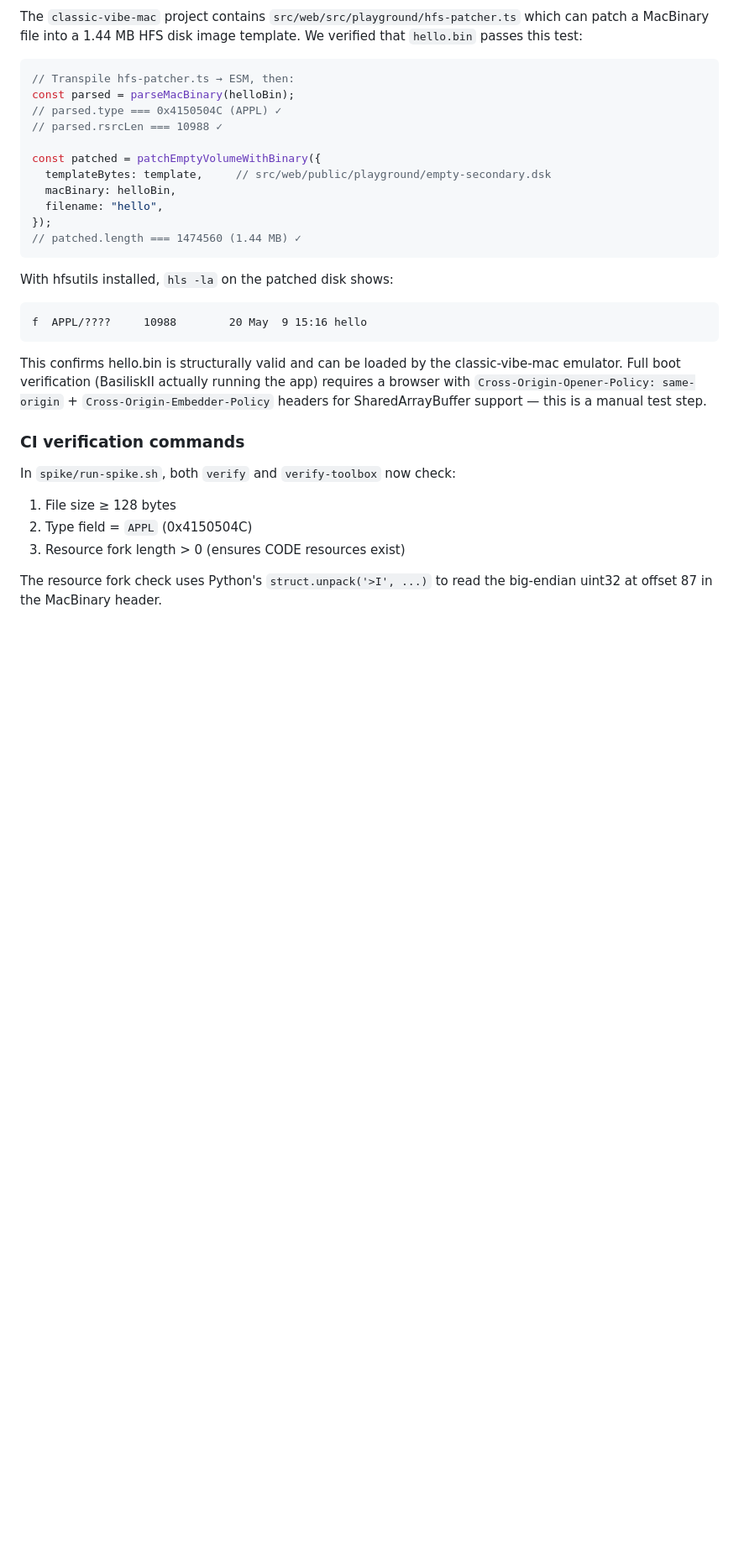
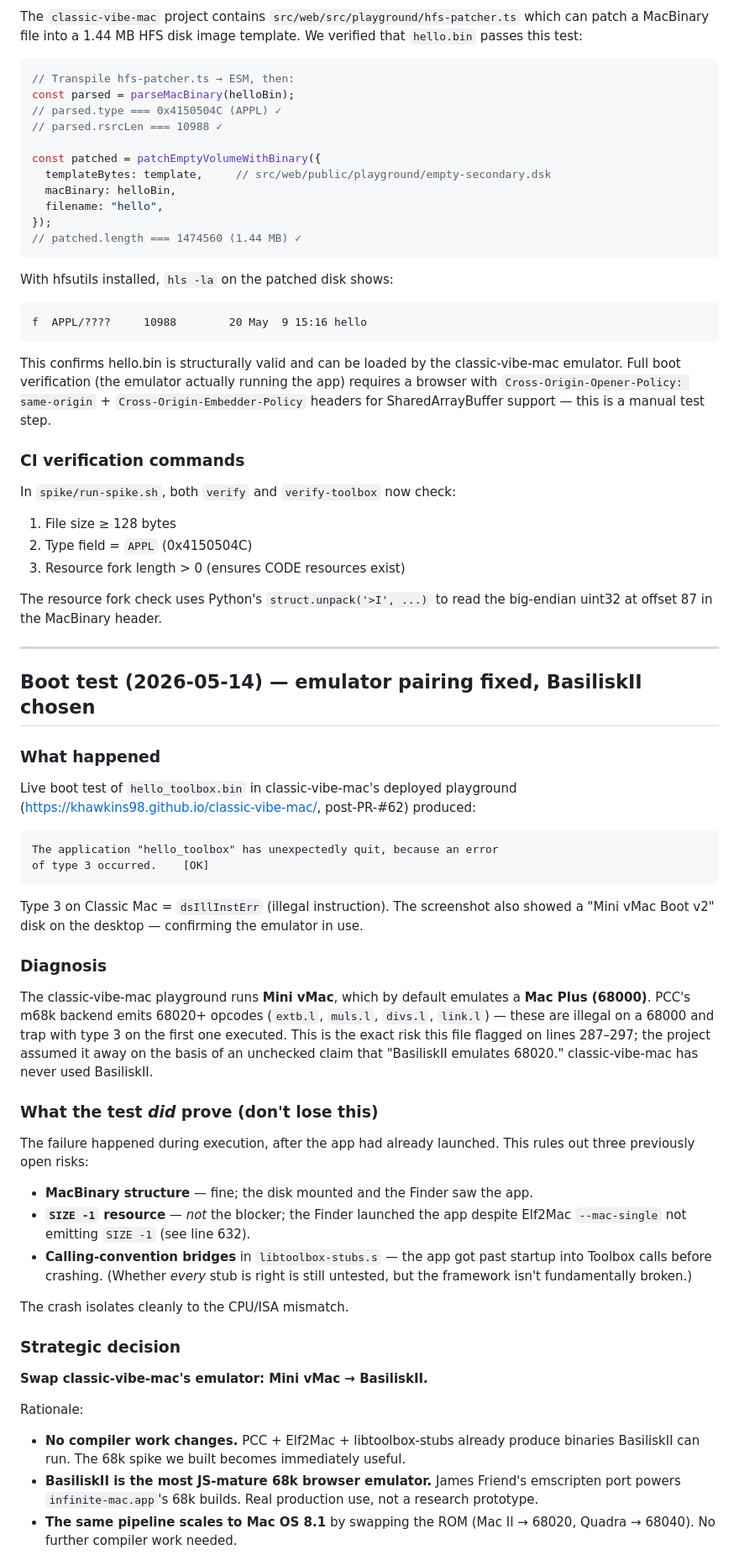
Before and after one commit to khawkins98/wasm-retro-cc, a Markdown page: LEARNINGS.md, the part around one of its changes. Shown at 84% size. Drawn GitHub-style; blank space fills up the shorter version.

````diff
--- a/LEARNINGS.md
+++ b/LEARNINGS.md
@@ -857,7 +862,7 @@ f  APPL/????     10988        20 May  9 15:16 hello
 ```
 
 This confirms hello.bin is structurally valid and can be loaded by the classic-vibe-mac
-emulator. Full boot verification (BasiliskII actually running the app) requires a
+emulator. Full boot verification (the emulator actually running the app) requires a
 browser with `Cross-Origin-Opener-Policy: same-origin` + `Cross-Origin-Embedder-Policy`
 headers for SharedArrayBuffer support — this is a manual test step.
 
@@ -870,3 +875,61 @@ In `spike/run-spike.sh`, both `verify` and `verify-toolbox` now check:
 
 The resource fork check uses Python's `struct.unpack('>I', ...)` to read the
 big-endian uint32 at offset 87 in the MacBinary header.
+
+---
+
+## Boot test (2026-05-14) — emulator pairing fixed, BasiliskII chosen
+
+### What happened
+
+Live boot test of `hello_toolbox.bin` in classic-vibe-mac's deployed playground
+(https://khawkins98.github.io/classic-vibe-mac/, post-PR-#62) produced:
+
+```
+The application "hello_toolbox" has unexpectedly quit, because an error
+of type 3 occurred.    [OK]
+```
+
+Type 3 on Classic Mac = `dsIllInstErr` (illegal instruction). The screenshot
+also showed a "Mini vMac Boot v2" disk on the desktop — confirming the
+emulator in use.
+
+### Diagnosis
+
+The classic-vibe-mac playground runs **Mini vMac**, which by default emulates
+a **Mac Plus (68000)**. PCC's m68k backend emits 68020+ opcodes
+(`extb.l`, `muls.l`, `divs.l`, `link.l`) — these are illegal on a 68000 and
+trap with type 3 on the first one executed. This is the exact risk this file
+flagged on lines 287–297; the project assumed it away on the basis of an
+unchecked claim that "BasiliskII emulates 68020." classic-vibe-mac has never
+used BasiliskII.
+
+### What the test *did* prove (don't lose this)
+
+The failure happened during execution, after the app had already launched.
+This rules out three previously open risks:
+
+- **MacBinary structure** — fine; the disk mounted and the Finder saw the app.
+- **`SIZE -1` resource** — *not* the blocker; the Finder launched the app
+  despite Elf2Mac `--mac-single` not emitting `SIZE -1` (see line 632).
+- **Calling-convention bridges** in `libtoolbox-stubs.s` — the app got past
+  startup into Toolbox calls before crashing. (Whether *every* stub is right
+  is still untested, but the framework isn't fundamentally broken.)
+
+The crash isolates cleanly to the CPU/ISA mismatch.
+
+### Strategic decision
+
+**Swap classic-vibe-mac's emulator: Mini vMac → BasiliskII.**
+
+Rationale:
+
+- **No compiler work changes.** PCC + Elf2Mac + libtoolbox-stubs already
+  produce binaries BasiliskII can run. The 68k spike we built becomes
+  immediately useful.
+- **BasiliskII is the most JS-mature 68k browser emulator.** James Friend's
+  emscripten port powers `infinite-mac.app`'s 68k builds. Real production
+  use, not a research prototype.
+- **The same pipeline scales to Mac OS 8.1** by swapping the ROM
+  (Mac II → 68020, Quadra → 68040). No further compiler work needed.
+
````
Also changed, not shown: other parts of LEARNINGS.md (+43 -5 lines), README.md (+2 -2 lines).
